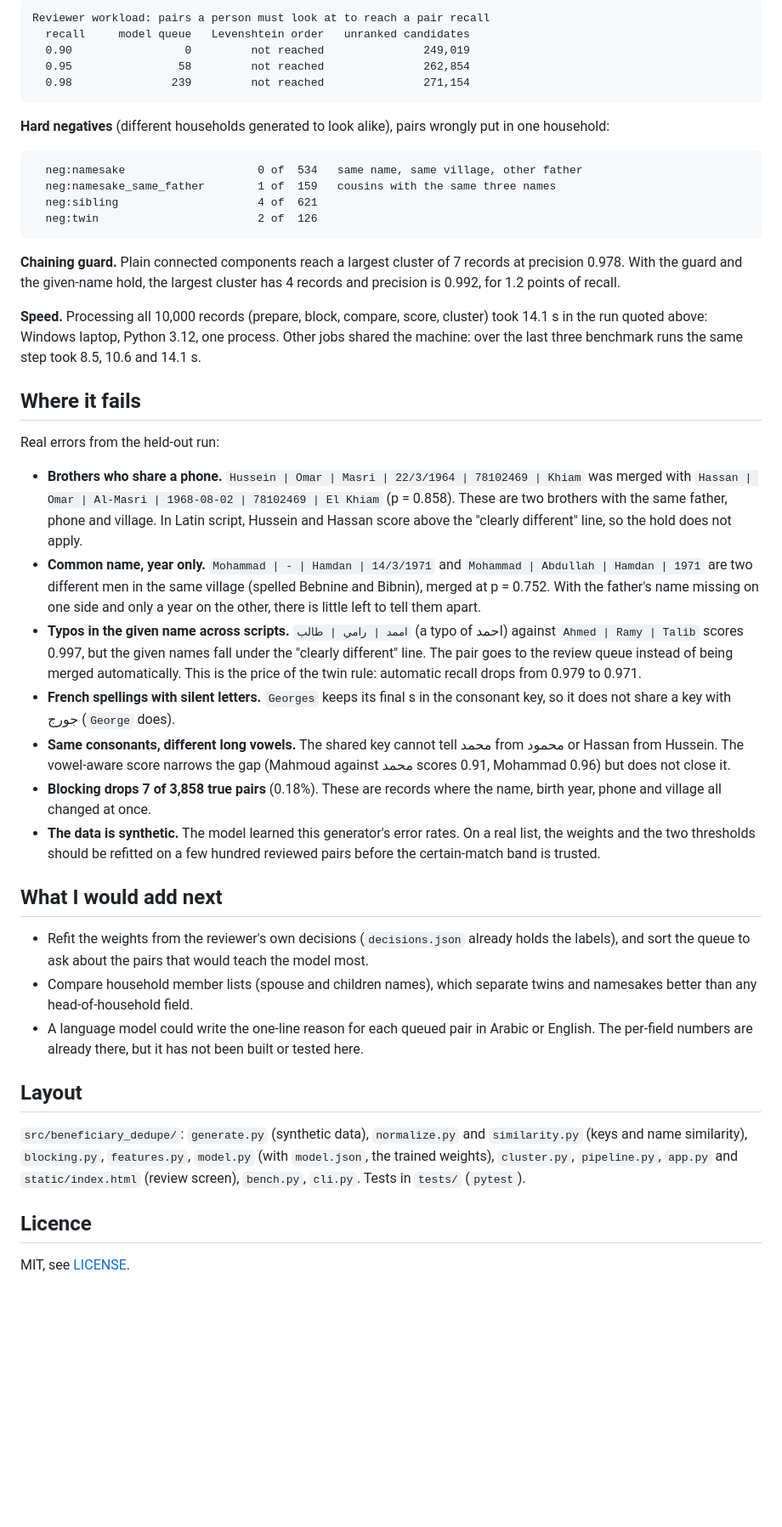
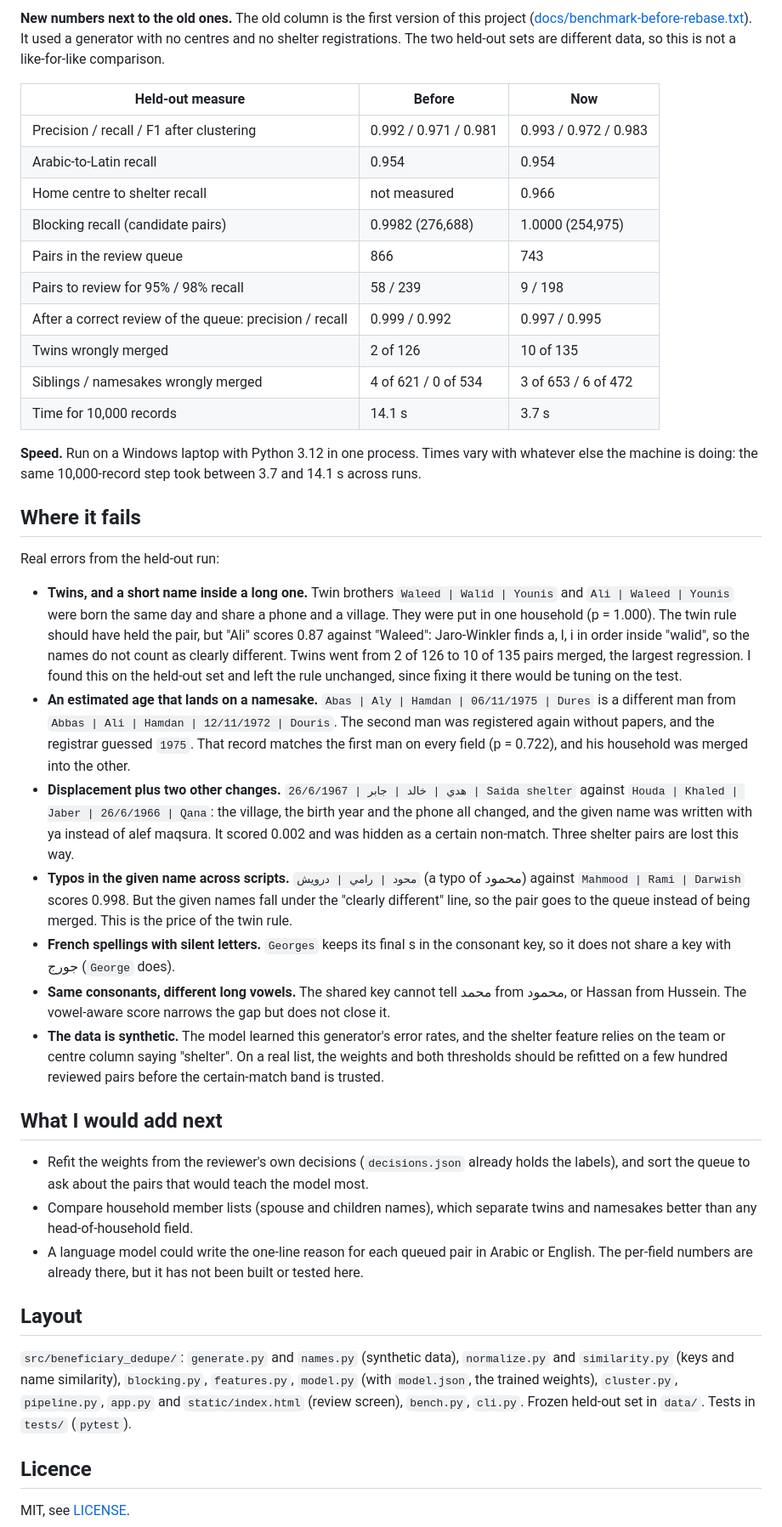
Before and after one commit to ToniHaddad/beneficiary-dedupe, a Markdown page: README.md, the part around one of its changes. Shown at 85% size. Drawn GitHub-style; blank space fills up the shorter version.

````diff
--- a/README.md
+++ b/README.md
@@ -83,36 +83,32 @@ The Levenshtein threshold (0.84) was tuned on the training set for its best F1,
 
-```text
-Reviewer workload: pairs a person must look at to reach a pair recall
-  recall     model queue   Levenshtein order   unranked candidates
-  0.90                 0         not reached               249,019
-  0.95                58         not reached               262,854
-  0.98               239         not reached               271,154
-```
+**New numbers next to the old ones.** The old column is the first version of this project ([docs/benchmark-before-rebase.txt](docs/benchmark-before-rebase.txt)). It used a generator with no centres and no shelter registrations. The two held-out sets are different data, so this is not a like-for-like comparison.
 
-**Hard negatives** (different households generated to look alike), pairs wrongly put in one household:
+| Held-out measure | Before | Now |
+|---|---|---|
+| Precision / recall / F1 after clustering | 0.992 / 0.971 / 0.981 | 0.993 / 0.972 / 0.983 |
+| Arabic-to-Latin recall | 0.954 | 0.954 |
+| Home centre to shelter recall | not measured | 0.966 |
+| Blocking recall (candidate pairs) | 0.9982 (276,688) | 1.0000 (254,975) |
+| Pairs in the review queue | 866 | 743 |
+| Pairs to review for 95% / 98% recall | 58 / 239 | 9 / 198 |
+| After a correct review of the queue: precision / recall | 0.999 / 0.992 | 0.997 / 0.995 |
+| Twins wrongly merged | 2 of 126 | 10 of 135 |
+| Siblings / namesakes wrongly merged | 4 of 621 / 0 of 534 | 3 of 653 / 6 of 472 |
+| Time for 10,000 records | 14.1 s | 3.7 s |
 
-```text
-  neg:namesake                    0 of  534   same name, same village, other father
-  neg:namesake_same_father        1 of  159   cousins with the same three names
-  neg:sibling                     4 of  621
-  neg:twin                        2 of  126
-```
-
-**Chaining guard.** Plain connected components reach a largest cluster of 7 records at precision 0.978. With the guard and the given-name hold, the largest cluster has 4 records and precision is 0.992, for 1.2 points of recall.
-
-**Speed.** Processing all 10,000 records (prepare, block, compare, score, cluster) took 14.1 s in the run quoted above: Windows laptop, Python 3.12, one process. Other jobs shared the machine: over the last three benchmark runs the same step took 8.5, 10.6 and 14.1 s.
+**Speed.** Run on a Windows laptop with Python 3.12 in one process. Times vary with whatever else the machine is doing: the same 10,000-record step took between 3.7 and 14.1 s across runs.
 
 ## Where it fails
 
 Real errors from the held-out run:
 
-- **Brothers who share a phone.** `Hussein | Omar | Masri | 22/3/1964 | 78102469 | Khiam` was merged with `Hassan | Omar | Al-Masri | 1968-08-02 | 78102469 | El Khiam` (p = 0.858). These are two brothers with the same father, phone and village. In Latin script, Hussein and Hassan score above the "clearly different" line, so the hold does not apply.
-- **Common name, year only.** `Mohammad | - | Hamdan | 14/3/1971` and `Mohammad | Abdullah | Hamdan | 1971` are two different men in the same village (spelled Bebnine and Bibnin), merged at p = 0.752. With the father's name missing on one side and only a year on the other, there is little left to tell them apart.
-- **Typos in the given name across scripts.** `اممد | رامي | طالب` (a typo of احمد) against `Ahmed | Ramy | Talib` scores 0.997, but the given names fall under the "clearly different" line. The pair goes to the review queue instead of being merged automatically. This is the price of the twin rule: automatic recall drops from 0.979 to 0.971.
+- **Twins, and a short name inside a long one.** Twin brothers `Waleed | Walid | Younis` and `Ali | Waleed | Younis` were born the same day and share a phone and a village. They were put in one household (p = 1.000). The twin rule should have held the pair, but "Ali" scores 0.87 against "Waleed": Jaro-Winkler finds a, l, i in order inside "walid", so the names do not count as clearly different. Twins went from 2 of 126 to 10 of 135 pairs merged, the largest regression. I found this on the held-out set and left the rule unchanged, since fixing it there would be tuning on the test.
+- **An estimated age that lands on a namesake.** `Abas | Aly | Hamdan | 06/11/1975 | Dures` is a different man from `Abbas | Ali | Hamdan | 12/11/1972 | Douris`. The second man was registered again without papers, and the registrar guessed `1975`. That record matches the first man on every field (p = 0.722), and his household was merged into the other.
+- **Displacement plus two other changes.** `هدي | خالد | جابر | 26/6/1967 | Saida shelter` against `Houda | Khaled | Jaber | 26/6/1966 | Qana`: the village, the birth year and the phone all changed, and the given name was written with ya instead of alef maqsura. It scored 0.002 and was hidden as a certain non-match. Three shelter pairs are lost this way.
+- **Typos in the given name across scripts.** `محود | رامي | درويش` (a typo of محمود) against `Mahmood | Rami | Darwish` scores 0.998. But the given names fall under the "clearly different" line, so the pair goes to the queue instead of being merged. This is the price of the twin rule.
 - **French spellings with silent letters.** `Georges` keeps its final s in the consonant key, so it does not share a key with جورج (`George` does).
-- **Same consonants, different long vowels.** The shared key cannot tell محمد from محمود or Hassan from Hussein. The vowel-aware score narrows the gap (Mahmoud against محمد scores 0.91, Mohammad 0.96) but does not close it.
-- **Blocking drops 7 of 3,858 true pairs** (0.18%). These are records where the name, birth year, phone and village all changed at once.
-- **The data is synthetic.** The model learned this generator's error rates. On a real list, the weights and the two thresholds should be refitted on a few hundred reviewed pairs before the certain-match band is trusted.
+- **Same consonants, different long vowels.** The shared key cannot tell محمد from محمود, or Hassan from Hussein. The vowel-aware score narrows the gap but does not close it.
+- **The data is synthetic.** The model learned this generator's error rates, and the shelter feature relies on the team or centre column saying "shelter". On a real list, the weights and both thresholds should be refitted on a few hundred reviewed pairs before the certain-match band is trusted.
 
 ## What I would add next
 
@@ -122,7 +118,7 @@ Real errors from the held-out run:
 
 ## Layout
 
-`src/beneficiary_dedupe/`: `generate.py` (synthetic data), `normalize.py` and `similarity.py` (keys and name similarity), `blocking.py`, `features.py`, `model.py` (with `model.json`, the trained weights), `cluster.py`, `pipeline.py`, `app.py` and `static/index.html` (review screen), `bench.py`, `cli.py`. Tests in `tests/` (`pytest`).
+`src/beneficiary_dedupe/`: `generate.py` and `names.py` (synthetic data), `normalize.py` and `similarity.py` (keys and name similarity), `blocking.py`, `features.py`, `model.py` (with `model.json`, the trained weights), `cluster.py`, `pipeline.py`, `app.py` and `static/index.html` (review screen), `bench.py`, `cli.py`. Frozen held-out set in `data/`. Tests in `tests/` (`pytest`).
 
 ## Licence
 
````
Also changed, not shown: other parts of README.md (+29 -29 lines), CLAUDE.md (+22 -17 lines), docs/review-mobile-dark.png, docs/review-screen.png, docs/review-shelter-dark.png (added), docs/review-twins-dark.png (deleted), 2 other files.
